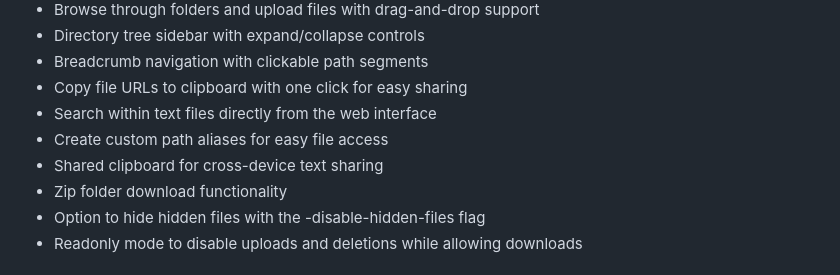
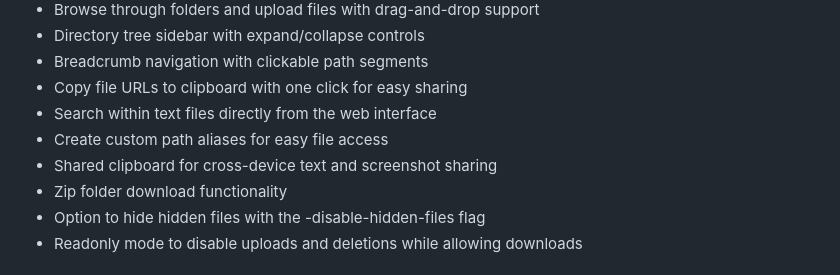
Before and after one commit to wanetty/upgopher, a Markdown page: README.md, the part around the change. Rendered like a GitHub page.

Commit message:
Feature de imagenes en portapapeles

```diff
--- a/README.md
+++ b/README.md
@@ -22,7 +22,7 @@ Upgopher is a zero-dependency Go web server for file sharing. It provides a brow
 * Copy file URLs to clipboard with one click for easy sharing
 * Search within text files directly from the web interface
 * Create custom path aliases for easy file access
-* Shared clipboard for cross-device text sharing
+* Shared clipboard for cross-device text and screenshot sharing
 * Zip folder download functionality
 * Option to hide hidden files with the -disable-hidden-files flag
 * Readonly mode to disable uploads and deletions while allowing downloads
```
